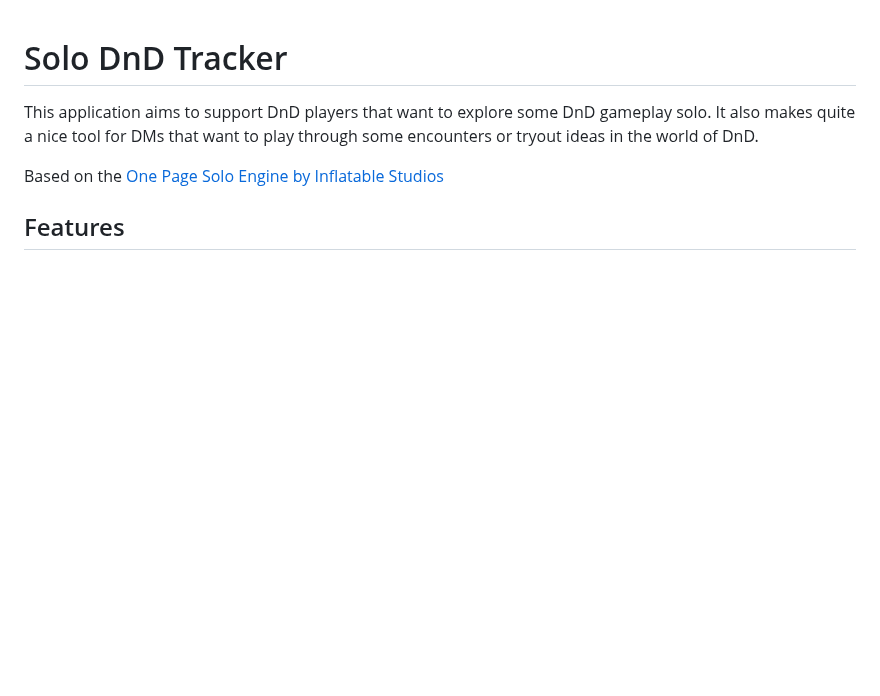
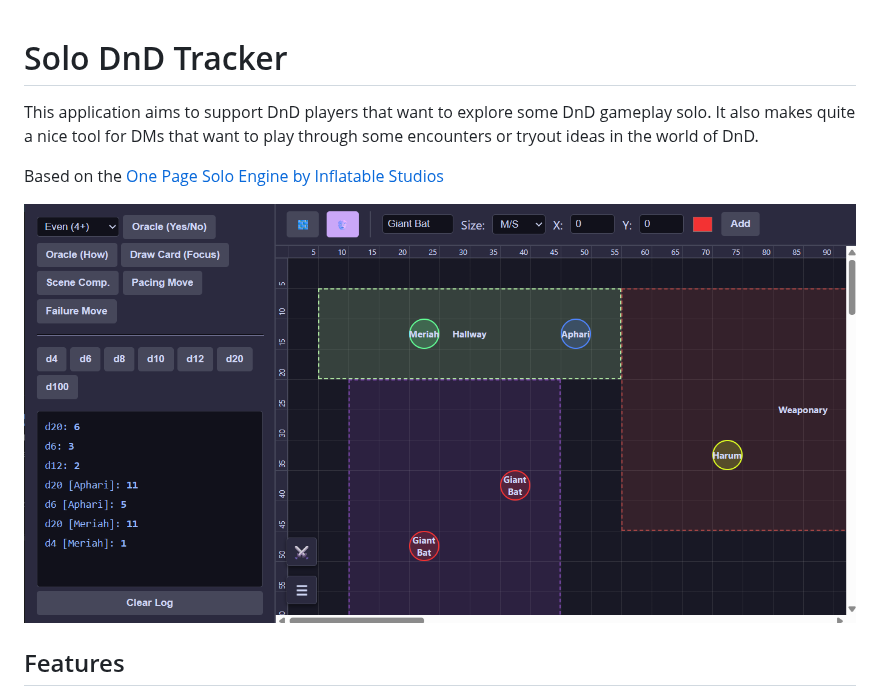
Before and after one commit to samtun/Solo-DnD-Tracker, a Markdown page: README.md, the part around the change. Rendered like a GitHub page; pictures changed too: example.png (added); blank space fills up the shorter version.

Commit message:
docs: add example screenshot

```diff
--- a/README.md
+++ b/README.md
@@ -4,6 +4,8 @@ This application aims to support DnD players that want to explore some DnD gamep
 It also makes quite a nice tool for DMs that want to play through some encounters or tryout ideas in the world of DnD.
 
 Based on the [One Page Solo Engine by Inflatable Studios](https://inflatablestudios.itch.io/one-page-solo-engine)
+
+![Example](example.png)
 
 ## Features
 
```
